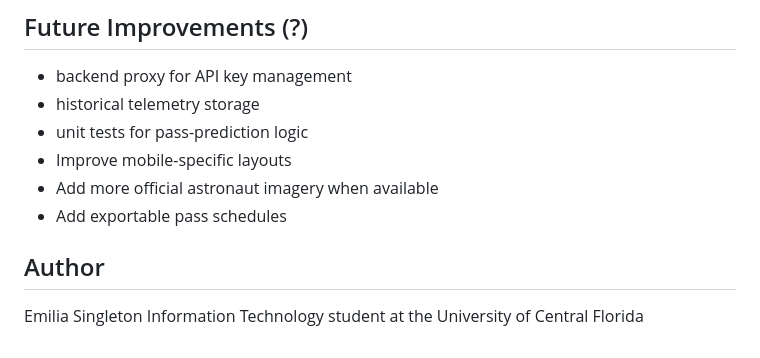
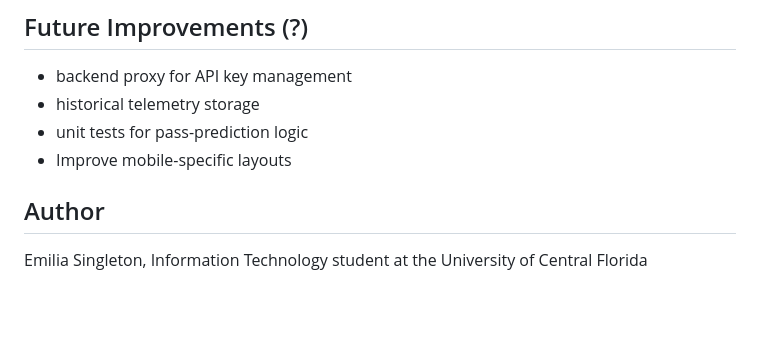
Before and after one commit to emiliasingleton0/iss-mission-ops-map, a Markdown page: README.md, the part around the change. Rendered like a GitHub page; blank space fills up the shorter version.

Commit message:
Update author details in README
Updated author information in README.md.

```diff
--- a/README.md
+++ b/README.md
@@ -103,10 +103,8 @@ The calculated values are computed in the browser using current orbital data and
 - historical telemetry storage
 - unit tests for pass-prediction logic
 - Improve mobile-specific layouts
-- Add more official astronaut imagery when available
-- Add exportable pass schedules
 
 ## Author
 
-Emilia Singleton
+Emilia Singleton,
 Information Technology student at the University of Central Florida
```
